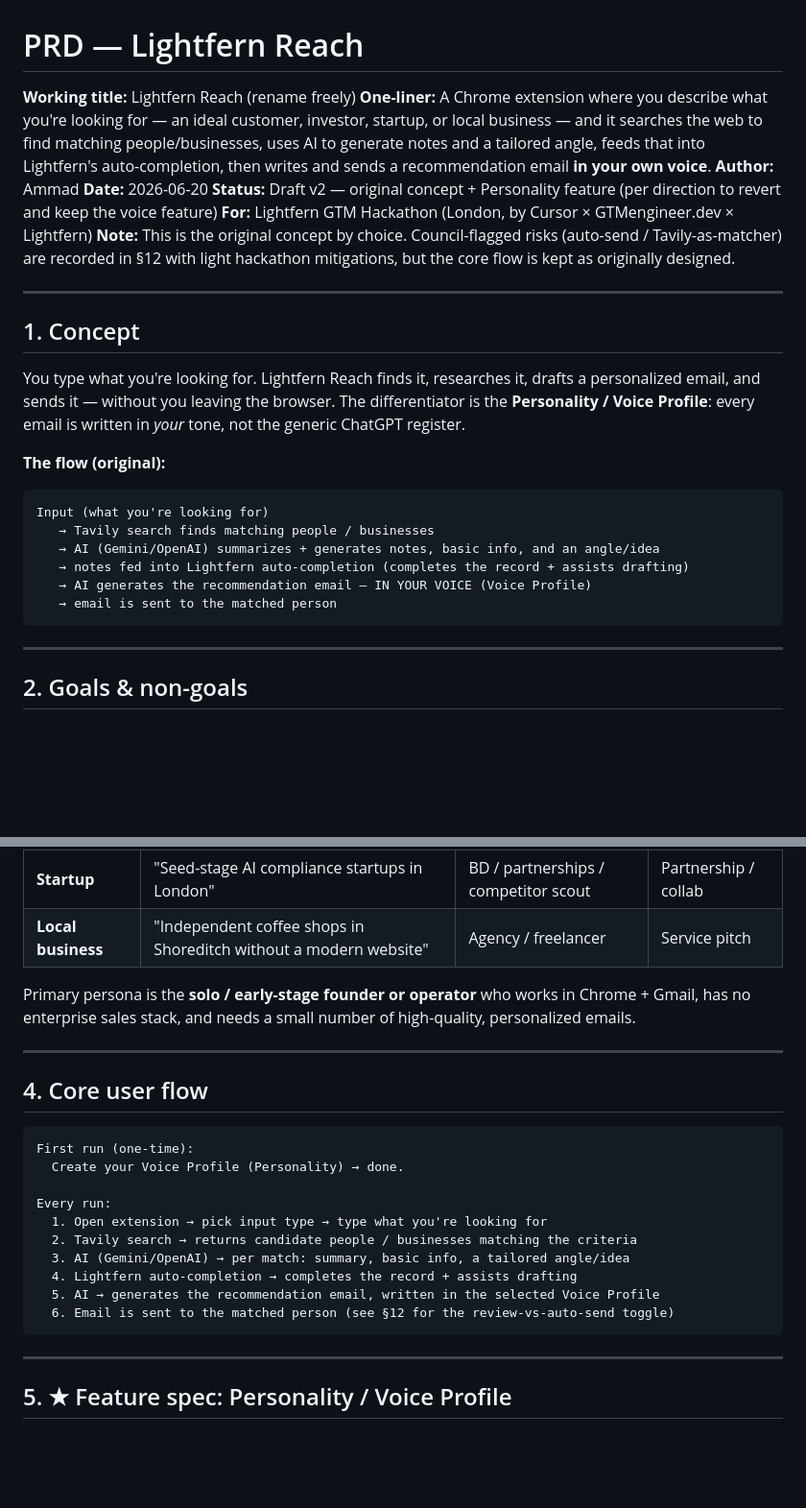
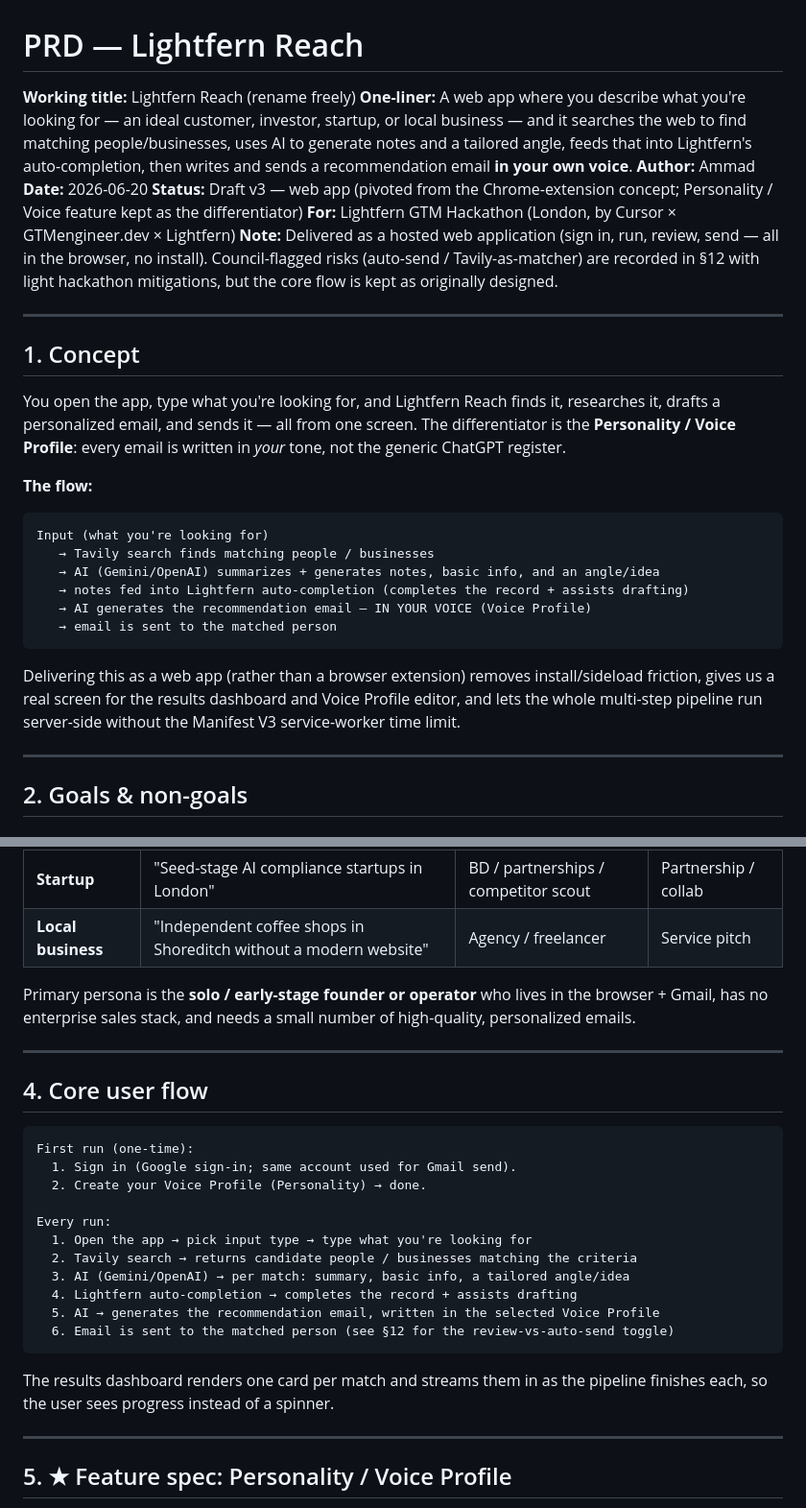
Before and after one commit to aimmatrix/GTMhack, a Markdown page: PRD-lightfern-reach.md, 2 parts joined by grey strips. Shown at 96% size. Rendered like a GitHub page; blank space fills up the shorter version.

````diff
--- a/PRD-lightfern-reach.md
+++ b/PRD-lightfern-reach.md
@@ -1,20 +1,20 @@
 # PRD — Lightfern Reach
 
 **Working title:** Lightfern Reach (rename freely)
-**One-liner:** A Chrome extension where you describe what you're looking for — an ideal customer, investor, startup, or local business — and it searches the web to find matching people/businesses, uses AI to generate notes and a tailored angle, feeds that into Lightfern's auto-completion, then writes and sends a recommendation email **in your own voice**.
+**One-liner:** A web app where you describe what you're looking for — an ideal customer, investor, startup, or local business — and it searches the web to find matching people/businesses, uses AI to generate notes and a tailored angle, feeds that into Lightfern's auto-completion, then writes and sends a recommendation email **in your own voice**.
 **Author:** Ammad
 **Date:** 2026-06-20
-**Status:** Draft v2 — original concept + Personality feature (per direction to revert and keep the voice feature)
+**Status:** Draft v3 — web app (pivoted from the Chrome-extension concept; Personality / Voice feature kept as the differentiator)
 **For:** Lightfern GTM Hackathon (London, by Cursor × GTMengineer.dev × Lightfern)
-**Note:** This is the original concept by choice. Council-flagged risks (auto-send / Tavily-as-matcher) are recorded in §12 with light hackathon mitigations, but the core flow is kept as originally designed.
+**Note:** Delivered as a hosted web application (sign in, run, review, send — all in the browser, no install). Council-flagged risks (auto-send / Tavily-as-matcher) are recorded in §12 with light hackathon mitigations, but the core flow is kept as originally designed.
 
 ---
 
 ## 1. Concept
 
-You type what you're looking for. Lightfern Reach finds it, researches it, drafts a personalized email, and sends it — without you leaving the browser. The differentiator is the **Personality / Voice Profile**: every email is written in *your* tone, not the generic ChatGPT register.
+You open the app, type what you're looking for, and Lightfern Reach finds it, researches it, drafts a personalized email, and sends it — all from one screen. The differentiator is the **Personality / Voice Profile**: every email is written in *your* tone, not the generic ChatGPT register.
 
-**The flow (original):**
+**The flow:**
 ```
 Input (what you're looking for)
    → Tavily search finds matching people / businesses
@@ -23,6 +23,8 @@ Input (what you're looking for)
    → AI generates the recommendation email — IN YOUR VOICE (Voice Profile)
    → email is sent to the matched person
 ```
+
+Delivering this as a web app (rather than a browser extension) removes install/sideload friction, gives us a real screen for the results dashboard and Voice Profile editor, and lets the whole multi-step pipeline run server-side without the Manifest V3 service-worker time limit.
 
 ---
 
@@ -55,7 +57,7 @@ The product accepts any of four "what are you looking for" modes; the pipeline i
 | **Startup** | "Seed-stage AI compliance startups in London" | BD / partnerships / competitor scout | Partnership / collab |
 | **Local business** | "Independent coffee shops in Shoreditch without a modern website" | Agency / freelancer | Service pitch |
 
-Primary persona is the **solo / early-stage founder or operator** who works in Chrome + Gmail, has no enterprise sales stack, and needs a small number of high-quality, personalized emails.
+Primary persona is the **solo / early-stage founder or operator** who lives in the browser + Gmail, has no enterprise sales stack, and needs a small number of high-quality, personalized emails.
 
 ---
 
@@ -63,16 +65,19 @@ Primary persona is the **solo / early-stage founder or operator** who works in C
 
 ```
 First run (one-time):
-  Create your Voice Profile (Personality) → done.
+  1. Sign in (Google sign-in; same account used for Gmail send).
+  2. Create your Voice Profile (Personality) → done.
 
 Every run:
-  1. Open extension → pick input type → type what you're looking for
+  1. Open the app → pick input type → type what you're looking for
   2. Tavily search → returns candidate people / businesses matching the criteria
   3. AI (Gemini/OpenAI) → per match: summary, basic info, a tailored angle/idea
   4. Lightfern auto-completion → completes the record + assists drafting
   5. AI → generates the recommendation email, written in the selected Voice Profile
   6. Email is sent to the matched person (see §12 for the review-vs-auto-send toggle)
 ```
+
+The results dashboard renders one card per match and streams them in as the pipeline finishes each, so the user sees progress instead of a spinner.
 
 ---
 
````
Also changed, not shown: other parts of PRD-lightfern-reach.md (+32 -29 lines).
